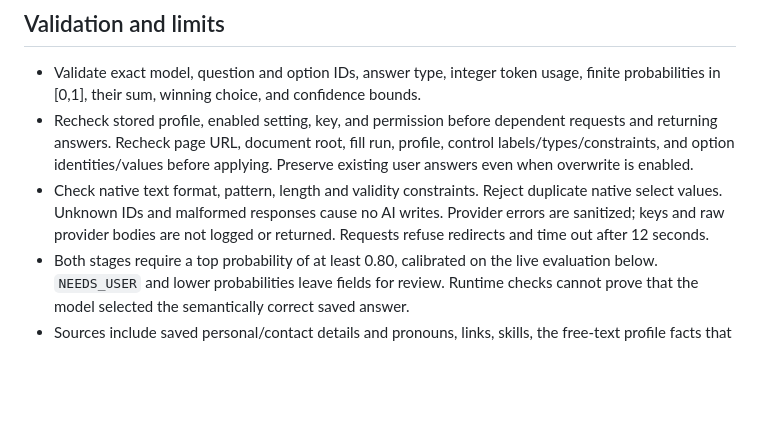
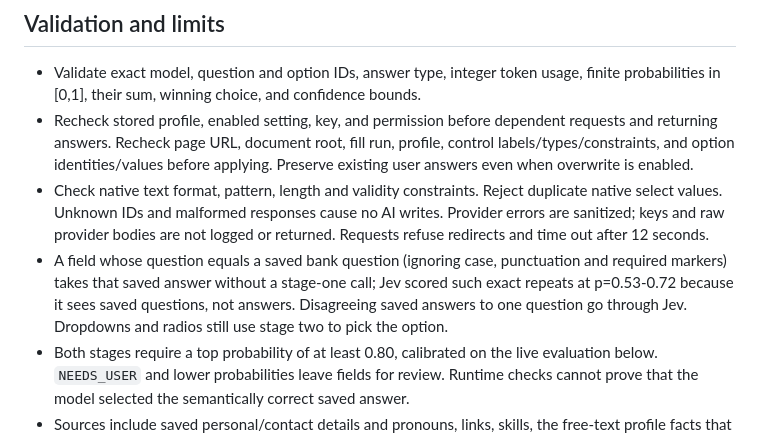
Before and after one commit to athervvidhate/avid-autofill, a Markdown page: docs/jev.md, the part around the change. Drawn GitHub-style; blank space fills up the shorter version.

Commit message:
docs: note exact saved-question reuse

```diff
--- a/docs/jev.md
+++ b/docs/jev.md
@@ -133,6 +133,11 @@ stage discards the AI batch while preserving prior rule fills.
   duplicate native select values. Unknown IDs and malformed responses cause no
   AI writes. Provider errors are sanitized; keys and raw provider bodies are not
   logged or returned. Requests refuse redirects and time out after 12 seconds.
+- A field whose question equals a saved bank question (ignoring case,
+  punctuation and required markers) takes that saved answer without a stage-one
+  call; Jev scored such exact repeats at p=0.53-0.72 because it sees saved
+  questions, not answers. Disagreeing saved answers to one question go through
+  Jev. Dropdowns and radios still use stage two to pick the option.
 - Both stages require a top probability of at least 0.80, calibrated on the live
   evaluation below. `NEEDS_USER` and lower probabilities leave fields for review.
   Runtime checks cannot prove that the model selected the semantically correct
```
